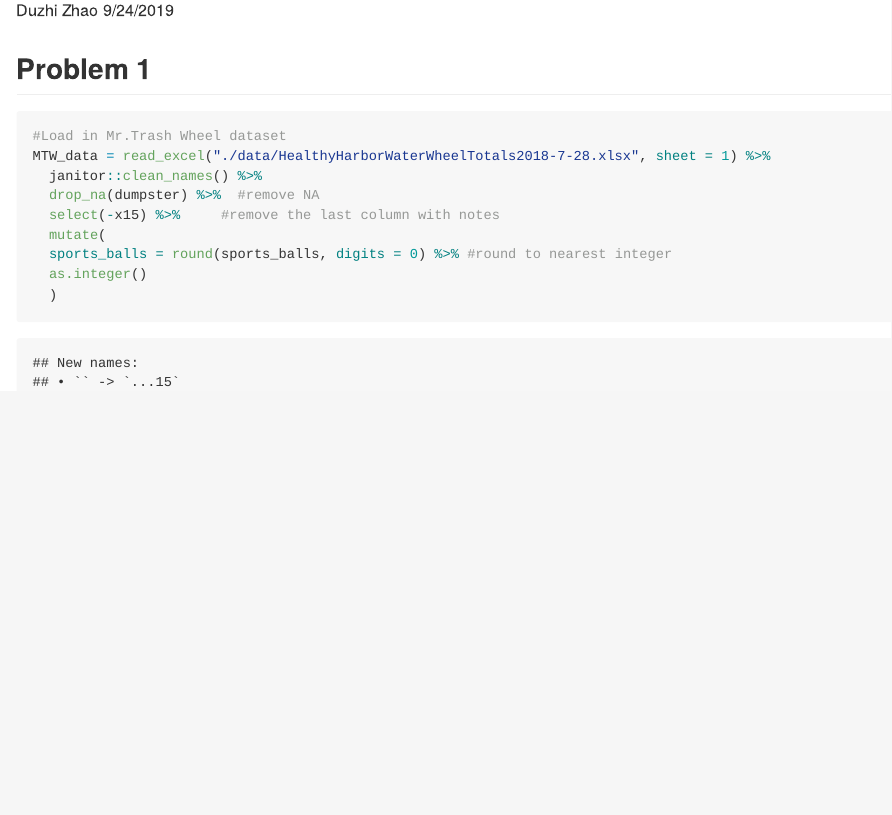
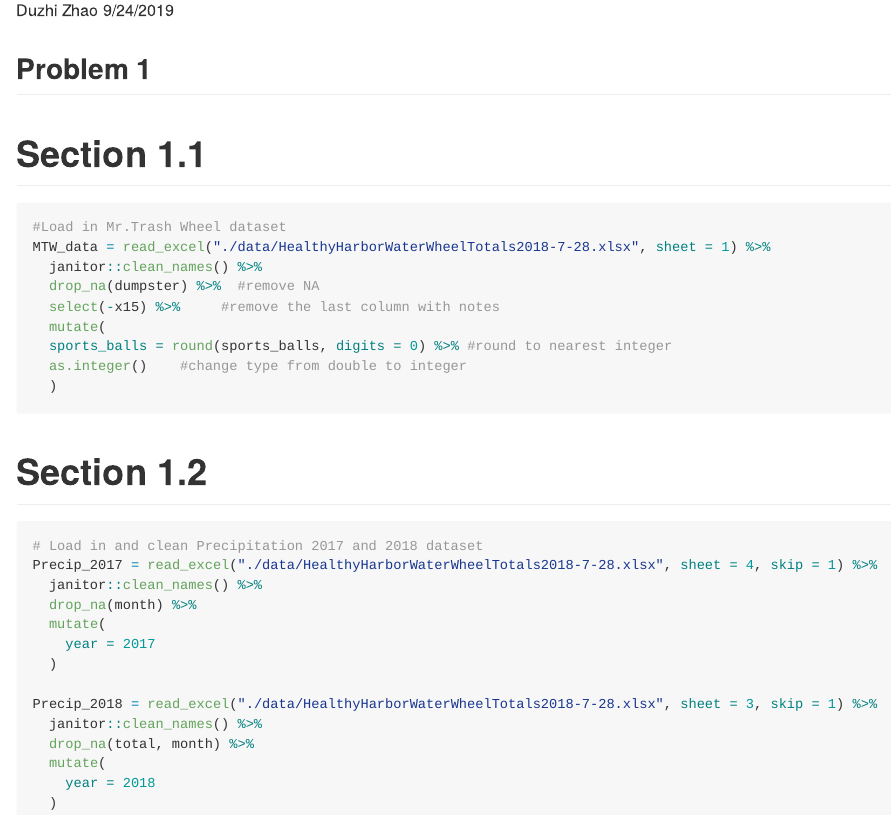
Before and after one commit to dz2426/p8105_hw2_dz2426, an R Markdown document (p8105_hw2_dz2426.Rmd): the page in a window 1100 px wide, from 110 px down. Rendered offline with R 4.5, knitr and Pandoc, with nearby package versions; column names are cleaned by a stand-in for the janitor package.

Commit message:
Read and clean Precip_2017 and 2018 dataset

````diff
--- a/p8105_hw2_dz2426.Rmd
+++ b/p8105_hw2_dz2426.Rmd
@@ -13,7 +13,8 @@ library(readxl)
 ```
 
 ## Problem 1
-```{r}
+# Section 1.1
+```{r eval = FALSE}
 #Load in Mr.Trash Wheel dataset
 MTW_data = read_excel("./data/HealthyHarborWaterWheelTotals2018-7-28.xlsx", sheet = 1) %>%
   janitor::clean_names() %>%
@@ -21,8 +22,26 @@ MTW_data = read_excel("./data/HealthyHarborWaterWheelTotals2018-7-28.xlsx", shee
   select(-x15) %>%     #remove the last column with notes
   mutate(
   sports_balls = round(sports_balls, digits = 0) %>% #round to nearest integer
-  as.integer()
+  as.integer()    #change type from double to integer
   )
 
 
 ```
+# Section 1.2
+```{r}
+# Load in and clean Precipitation 2017 and 2018 dataset
+Precip_2017 = read_excel("./data/HealthyHarborWaterWheelTotals2018-7-28.xlsx", sheet = 4, skip = 1) %>%
+  janitor::clean_names() %>%
+  drop_na(month) %>%
+  mutate(
+    year = 2017
+  )
+
+Precip_2018 = read_excel("./data/HealthyHarborWaterWheelTotals2018-7-28.xlsx", sheet = 3, skip = 1) %>%
+  janitor::clean_names() %>%
+  drop_na(total, month) %>%
+  mutate(
+    year = 2018
+  )
+
+```
````
Also changed, not shown: p8105_hw2_dz2426.md.
